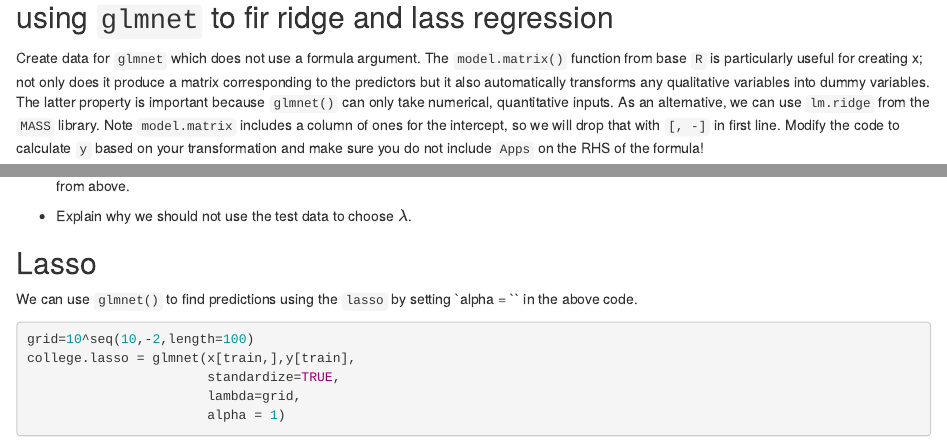
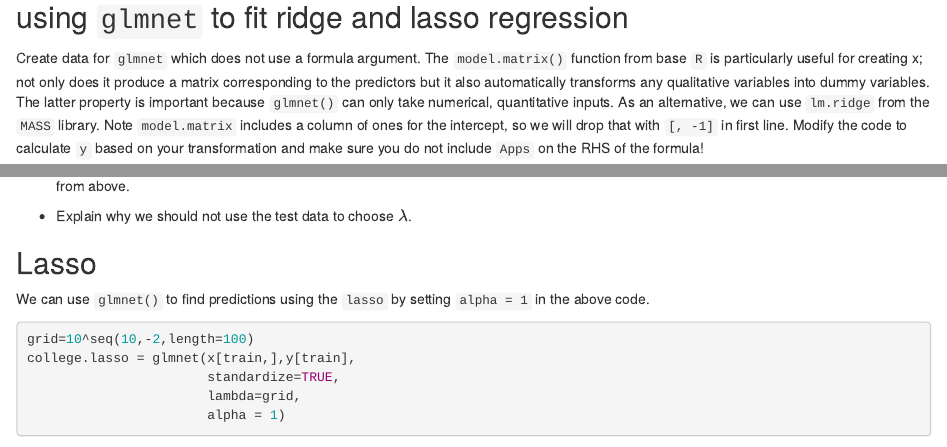
Before and after one commit to STA521-Fall20/lab6, an R Markdown document (ridge_lasso.Rmd): the page in a window 1100 px wide, from 1930 px down, and a second part further down, joined at a grey line. Rendered offline with R 4.5, knitr and Pandoc, with nearby package versions; some code elsewhere in the file could not run offline.

Commit message:
fix some typos

````diff
--- a/ridge_lasso.Rmd
+++ b/ridge_lasso.Rmd
@@ -103,9 +102,9 @@ rmse(pred.ols, College[test,"Apps"])
 
 ```
 
-## using `glmnet` to fir ridge and lass regression
+## using `glmnet` to fit ridge and lasso regression
 
-Create data for `glmnet` which does not use a formula argument.  The `model.matrix()` function from base `R` is particularly useful for creating x; not only does it produce a matrix corresponding to the  predictors but it also automatically transforms any qualitative variables into dummy variables. The latter property is important because `glmnet()` can only take numerical, quantitative inputs.  As an alternative, we can use `lm.ridge` from the `MASS` library.  Note `model.matrix` includes a column of ones for the intercept, so we will drop that with `[, -]` in first line.  Modify the code to calculate `y` based on your transformation and make sure you do not include `Apps` on the RHS of the formula!
+Create data for `glmnet` which does not use a formula argument.  The `model.matrix()` function from base `R` is particularly useful for creating x; not only does it produce a matrix corresponding to the  predictors but it also automatically transforms any qualitative variables into dummy variables. The latter property is important because `glmnet()` can only take numerical, quantitative inputs.  As an alternative, we can use `lm.ridge` from the `MASS` library.  Note `model.matrix` includes a column of ones for the intercept, so we will drop that with `[, -1]` in first line.  Modify the code to calculate `y` based on your transformation and make sure you do not include `Apps` on the RHS of the formula!
 
 
 ```{r}
@@ -205,7 +204,7 @@ rmse(ridge.pred, y[test])
 
 ## Lasso
 
-We can use `glmnet()` to find predictions using the `lasso` by setting `alpha = `` in the above code.
+We can use `glmnet()` to find predictions using the `lasso` by setting `alpha = 1` in the above code.
 
 ```{r}
 grid=10^seq(10,-2,length=100)
````
Also changed, not shown: ridge_lasso.Rmd (7 more changed lines).
